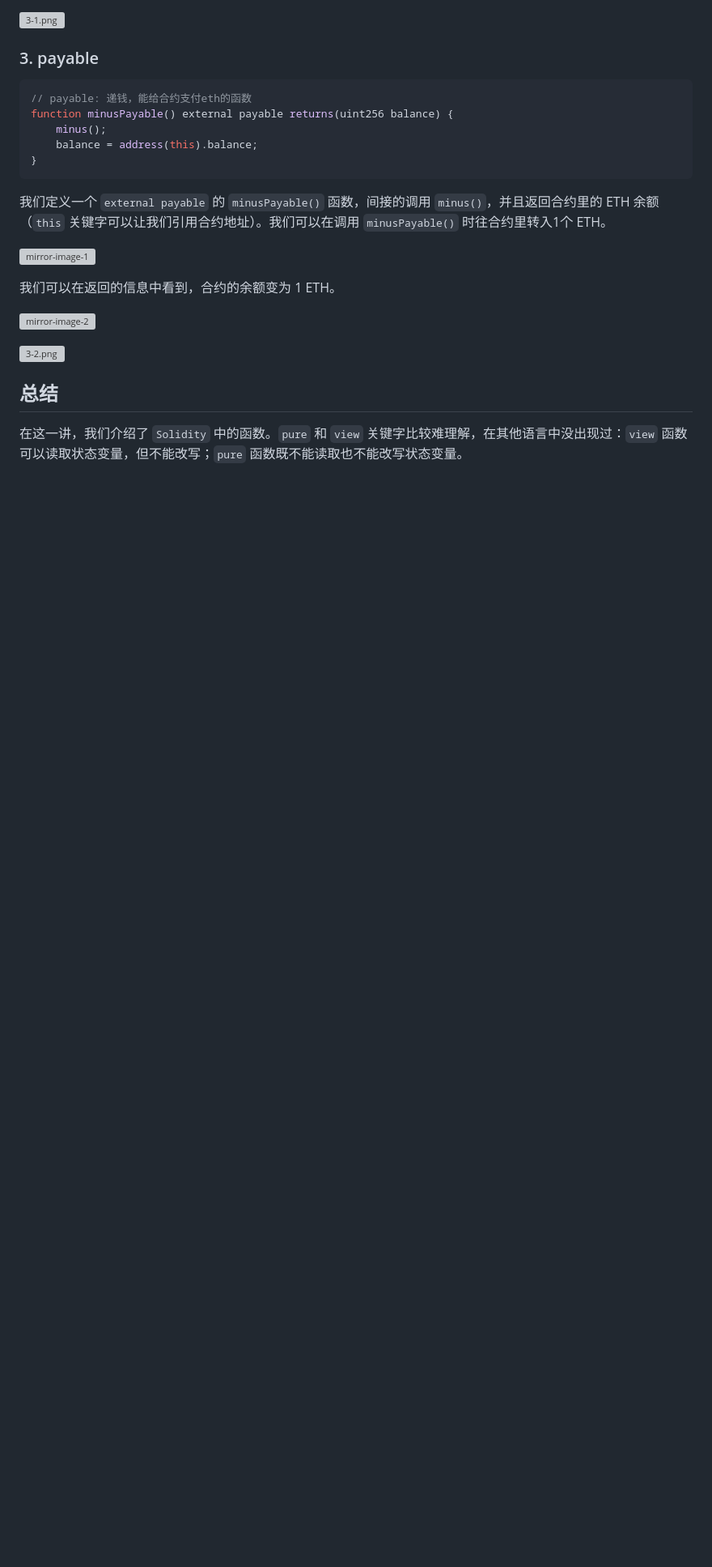
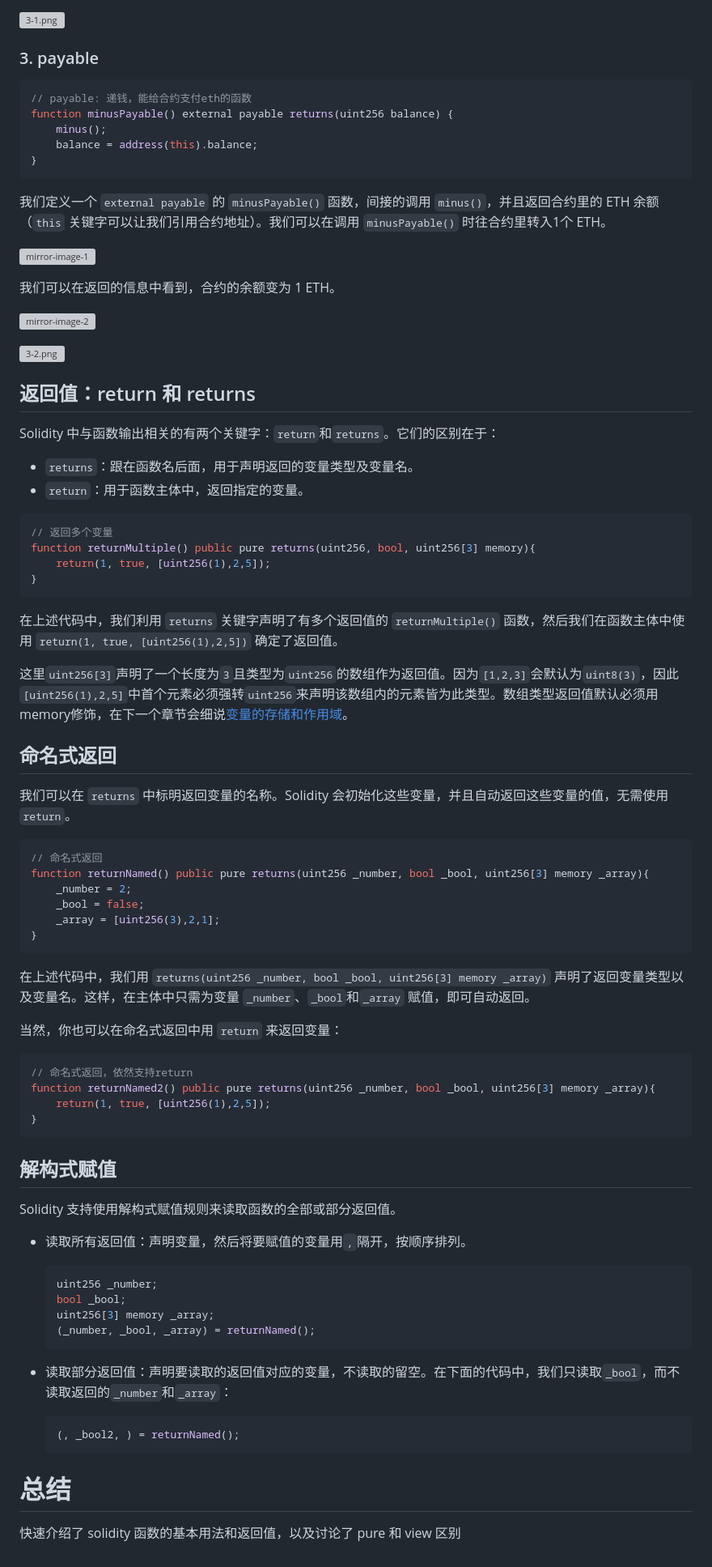
Before and after one commit to rongweihe/Web3Study, a Markdown page: Solidity/【3】函数和返回.md, the part around the change. Shown at 81% size. Drawn GitHub-style; blank space fills up the shorter version; grey boxes are pictures that could not be loaded.

Commit message:
update func and 05_DataStorage

````diff
--- a/Solidity/【3】函数.md
+++ b/Solidity/【3】函数和返回.md
@@ -148,6 +148,66 @@ function minusPayable() external payable returns(uint256 balance) {
 
 ![3-2.png](https://www.wtf.academy/assets/images/3-2-e1be980c21311dc80f6233dac763fd89.png)
 
-## 总结
 
-在这一讲，我们介绍了 `Solidity` 中的函数。`pure` 和 `view` 关键字比较难理解，在其他语言中没出现过：`view` 函数可以读取状态变量，但不能改写；`pure` 函数既不能读取也不能改写状态变量。
+## 返回值：return 和 returns
+
+Solidity 中与函数输出相关的有两个关键字：`return`和`returns`。它们的区别在于：
+
+- `returns`：跟在函数名后面，用于声明返回的变量类型及变量名。
+- `return`：用于函数主体中，返回指定的变量。
+
+```solidity
+// 返回多个变量
+function returnMultiple() public pure returns(uint256, bool, uint256[3] memory){
+    return(1, true, [uint256(1),2,5]);
+}
+```
+
+在上述代码中，我们利用 `returns` 关键字声明了有多个返回值的 `returnMultiple()` 函数，然后我们在函数主体中使用 `return(1, true, [uint256(1),2,5])` 确定了返回值。
+
+这里`uint256[3]`声明了一个长度为`3`且类型为`uint256`的数组作为返回值。因为`[1,2,3]`会默认为`uint8(3)`，因此`[uint256(1),2,5]`中首个元素必须强转`uint256`来声明该数组内的元素皆为此类型。数组类型返回值默认必须用memory修饰，在下一个章节会细说[变量的存储和作用域](../05_DataStorage/readme.md)。
+
+## 命名式返回
+
+我们可以在 `returns` 中标明返回变量的名称。Solidity 会初始化这些变量，并且自动返回这些变量的值，无需使用 `return`。
+
+```solidity
+// 命名式返回
+function returnNamed() public pure returns(uint256 _number, bool _bool, uint256[3] memory _array){
+    _number = 2;
+    _bool = false;
+    _array = [uint256(3),2,1];
+}
+```
+
+在上述代码中，我们用 `returns(uint256 _number, bool _bool, uint256[3] memory _array)` 声明了返回变量类型以及变量名。这样，在主体中只需为变量 `_number`、`_bool`和`_array` 赋值，即可自动返回。
+
+当然，你也可以在命名式返回中用 `return` 来返回变量：
+
+```solidity
+// 命名式返回，依然支持return
+function returnNamed2() public pure returns(uint256 _number, bool _bool, uint256[3] memory _array){
+    return(1, true, [uint256(1),2,5]);
+}
+```
+
+## 解构式赋值
+
+Solidity 支持使用解构式赋值规则来读取函数的全部或部分返回值。
+
+- 读取所有返回值：声明变量，然后将要赋值的变量用`,`隔开，按顺序排列。
+
+    ```solidity
+    uint256 _number;
+    bool _bool;
+    uint256[3] memory _array;
+    (_number, _bool, _array) = returnNamed();
+    ```
+
+- 读取部分返回值：声明要读取的返回值对应的变量，不读取的留空。在下面的代码中，我们只读取`_bool`，而不读取返回的`_number`和`_array`：
+
+    ```solidity
+    (, _bool2, ) = returnNamed();
+    ```
+# 总结
+快速介绍了 solidity 函数的基本用法和返回值，以及讨论了 pure 和 view 区别
````
Also changed, not shown: Solidity/【4】变量数据存储和作用域.md (added, +198 -0 lines).
